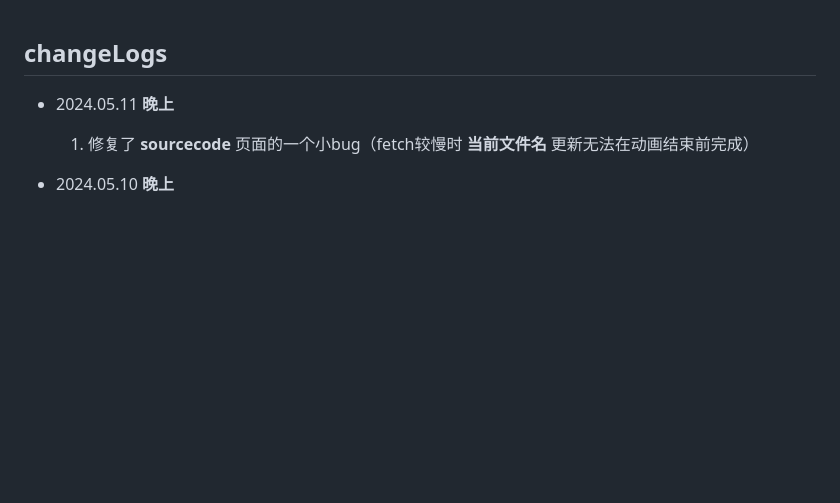
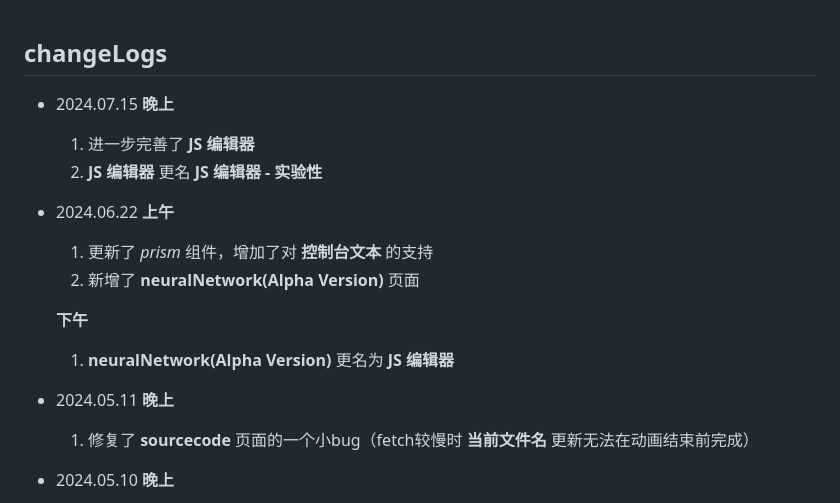
Before and after one commit to LinuxMint-User/mysite, a Markdown page: changeLogs.md, the part around one of its changes. Rendered like a GitHub page; blank space fills up the shorter version.

```diff
--- a/changeLogs.md
+++ b/changeLogs.md
@@ -1,4 +1,17 @@
 ## changeLogs
+
+- 2024.07.15
+  **晚上**
+  1. 进一步完善了 **JS 编辑器**
+  2. **JS 编辑器** 更名 **JS 编辑器 - 实验性**
+
+- 2024.06.22
+  **上午**
+  1. 更新了 *prism* 组件，增加了对 **控制台文本** 的支持
+  2. 新增了 **neuralNetwork(Alpha Version)** 页面
+
+  **下午**
+  1. **neuralNetwork(Alpha Version)** 更名为 **JS 编辑器**
 
 - 2024.05.11
   **晚上**
```
Also changed, not shown: other parts of changeLogs.md (+1 -0 lines).
